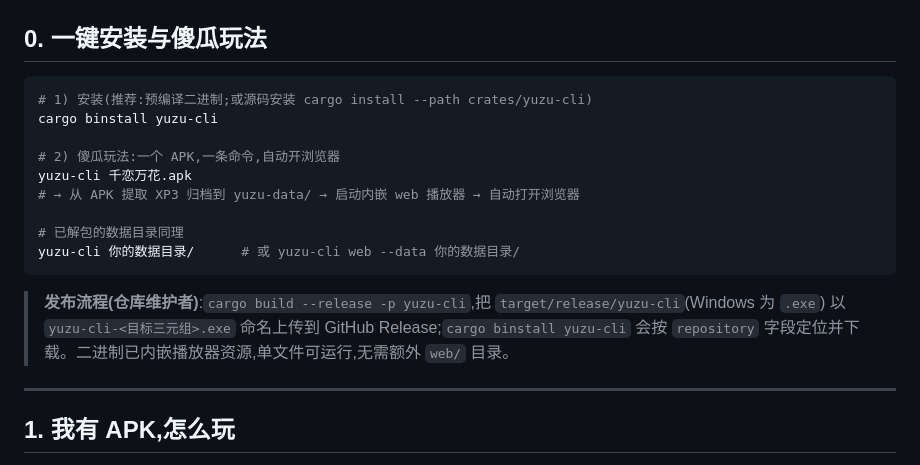
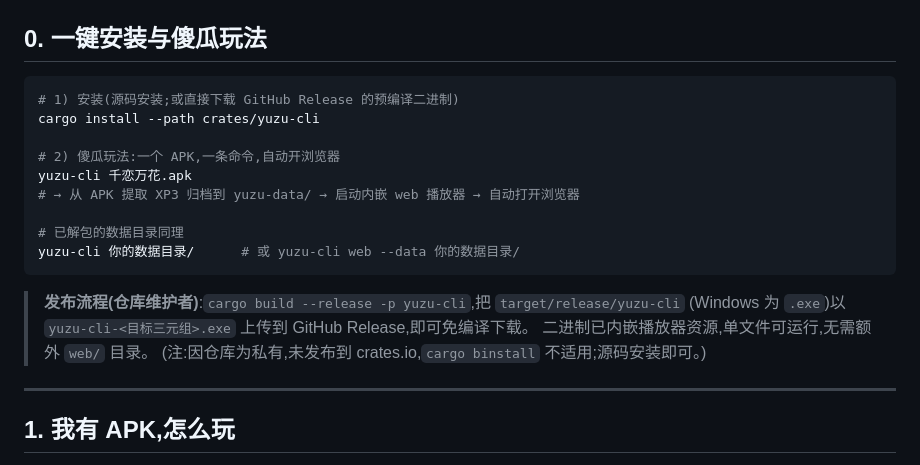
Before and after one commit to lilyco-42/lyco-engine, a Markdown page: engine/README.md, the part around the change. GitHub-like rendering.

Commit message:
docs: 源码安装(不发布 crates.io,私有仓库)

````diff
--- a/engine/README.md
+++ b/engine/README.md
@@ -27,8 +27,8 @@
 ## 0. 一键安装与傻瓜玩法
 
 ```bash
-# 1) 安装(推荐:预编译二进制;或源码安装 cargo install --path crates/yuzu-cli)
-cargo binstall yuzu-cli
+# 1) 安装(源码安装;或直接下载 GitHub Release 的预编译二进制)
+cargo install --path crates/yuzu-cli
 
 # 2) 傻瓜玩法:一个 APK,一条命令,自动开浏览器
 yuzu-cli 千恋万花.apk
@@ -38,9 +38,10 @@ yuzu-cli 千恋万花.apk
 yuzu-cli 你的数据目录/      # 或 yuzu-cli web --data 你的数据目录/
 ```
 
-> **发布流程(仓库维护者)**:`cargo build --release -p yuzu-cli`,把 `target/release/yuzu-cli`(Windows 为 `.exe`)
-> 以 `yuzu-cli-<目标三元组>.exe` 命名上传到 GitHub Release;`cargo binstall yuzu-cli` 会按
-> `repository` 字段定位并下载。二进制已内嵌播放器资源,单文件可运行,无需额外 `web/` 目录。
+> **发布流程(仓库维护者)**:`cargo build --release -p yuzu-cli`,把 `target/release/yuzu-cli`
+> (Windows 为 `.exe`)以 `yuzu-cli-<目标三元组>.exe` 上传到 GitHub Release,即可免编译下载。
+> 二进制已内嵌播放器资源,单文件可运行,无需额外 `web/` 目录。
+> (注:因仓库为私有,未发布到 crates.io,`cargo binstall` 不适用;源码安装即可。)
 
 ---
 
````
